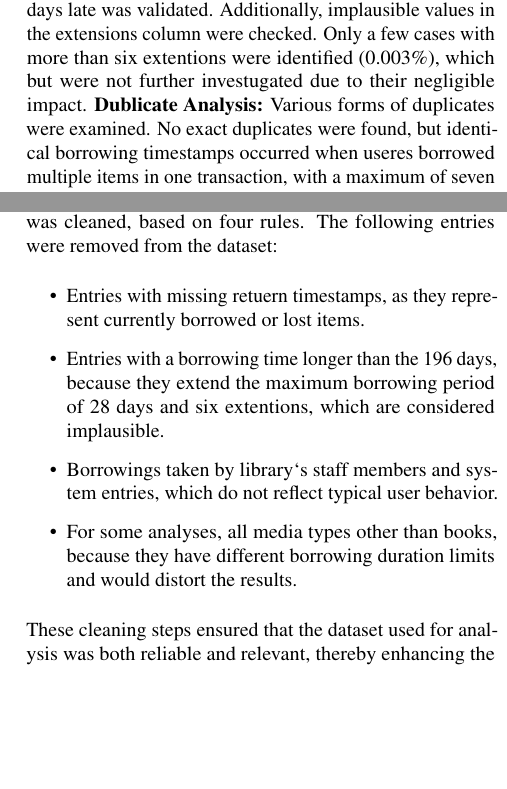
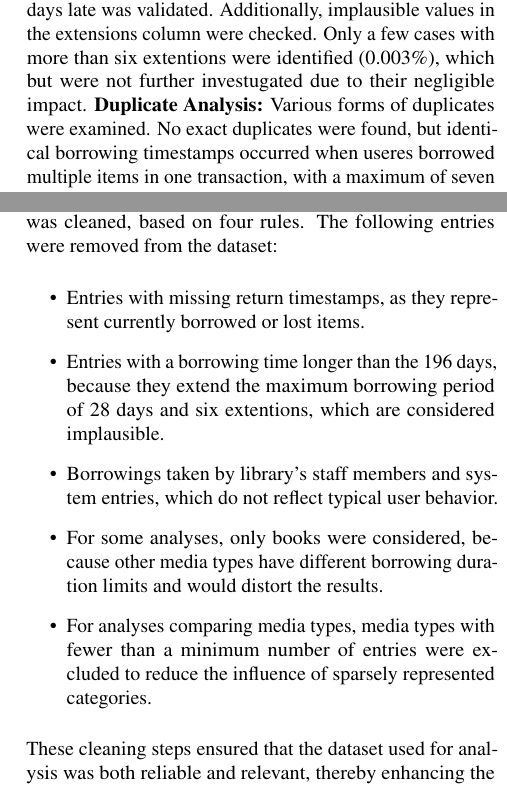
Before and after one commit to RobinAllgeier/Data_Literacy, a LaTeX paper (doc/report/report_template.tex, which reads doc/report/sections/methods.tex): two parts of the columns of page 2 of 3, joined at a grey line, cut so that both start at the same text, the shorter picture padded with empty space. Compiled offline with pdfLaTeX.

Commit message:
fix spelling, add short sentence for media type/category filtering

```diff
--- a/doc/report/sections/methods.tex
+++ b/doc/report/sections/methods.tex
@@ -28,15 +28,18 @@ Proir to conducting any analysis, a comprehensive set of data quality checks wer
 \textbf{Missing Values:} The proportion of missing values was assessed for each column. Retrun timestamps were missing in apporximately 2\% of rows, which is expected for currently borrowed or lost items and therefore retained. User IDs showed a missing rate of 6.7\%, which was handled accordingly in subsequent analyses. All other relevant columns had such low missing rates, that they were considered negligible.
 \textbf{Temporal Consistency:} The integrity of temporal data was verified by checking for logical inconsistencies, such as rerurn dates preceding borrowing dates and a correct calculation of duration values from the timestamps.
 \textbf{Late Return Consistency:} The consistency between late return flags and the number of days late was validated. Additionally, implausible values in the extensions column were checked. Only a few cases with more than six extentions were identified (0.003\%), which  but were not further investugated due to their negligible impact.
-\textbf{Dublicate Analysis:} Various forms of duplicates were examined. No exact duplicates were found, but identical borrowing timestamps occurred when useres borrowed multiple items in one transaction, with a maximum of seven items per transaction. These were retained as they represent valid borrowing behavior.
+\textbf{Duplicate Analysis:} Various forms of duplicates were examined. No exact duplicates were found, but identical borrowing timestamps occurred when useres borrowed multiple items in one transaction, with a maximum of seven items per transaction. These were retained as they represent valid borrowing behavior.
 
 \subsection{Data cleaning}
 Based on the result of the data quality assessment, the data was cleaned, based on four rules. The following entries were removed from the dataset:
 \begin{itemize}
-    \item Entries with missing retuern timestamps, as they represent currently borrowed or lost items.
+    \item Entries with missing return timestamps, as they represent currently borrowed or lost items.
     \item Entries with a borrowing time longer than the 196 days, because they extend the maximum borrowing period of 28 days and six extentions, which are considered implausible.
-    \item Borrowings taken by library`s staff members and system entries, which do not reflect typical user behavior.
-    \item For some analyses, all media types other than books, because they have different borrowing duration limits and would distort the results.
+    \item Borrowings taken by library’s staff members and system entries, which do not reflect typical user behavior.
+    \item For some analyses, only books were considered, because other media types have different borrowing duration limits and would distort the results.
+    \item For analyses comparing media types, media types with fewer than a minimum number of entries were excluded to reduce the influence of sparsely represented categories.
+
+
 \end{itemize}
 These cleaning steps ensured that the dataset used for analysis was both reliable and relevant, thereby enhancing the validity of the findings.
 
```
Also changed, not shown: doc/report/sections/methods.tex (2 more changed lines).
